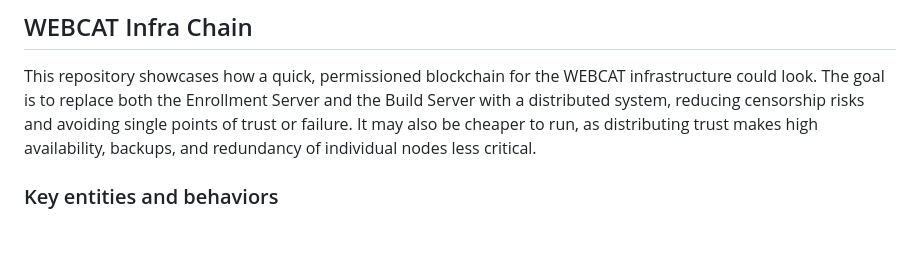
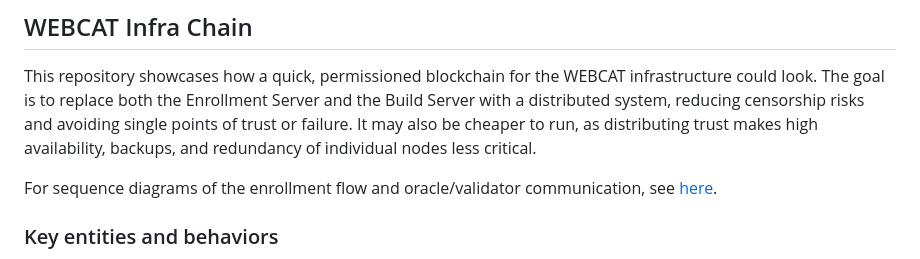
Before and after one commit to freedomofpress/webcat-infra-chain, a Markdown page: Readme.md, the part around the change. Rendered like a GitHub page; blank space fills up the shorter version.

Commit message:
doc: sequence diagram

```diff
--- a/Readme.md
+++ b/Readme.md
@@ -5,6 +5,8 @@ look. The goal is to replace both the Enrollment Server and the Build Server wit
 system, reducing censorship risks and avoiding single points of trust or failure. It may also be
 cheaper to run, as distributing trust makes high availability, backups, and redundancy of individual
 nodes less critical.
+
+For sequence diagrams of the enrollment flow and oracle/validator communication, see [here](docs/seq_diag.md).
 
 ### Key entities and behaviors
 
```
Also changed, not shown: docs/seq_diag.md (added, +97 -0 lines).
